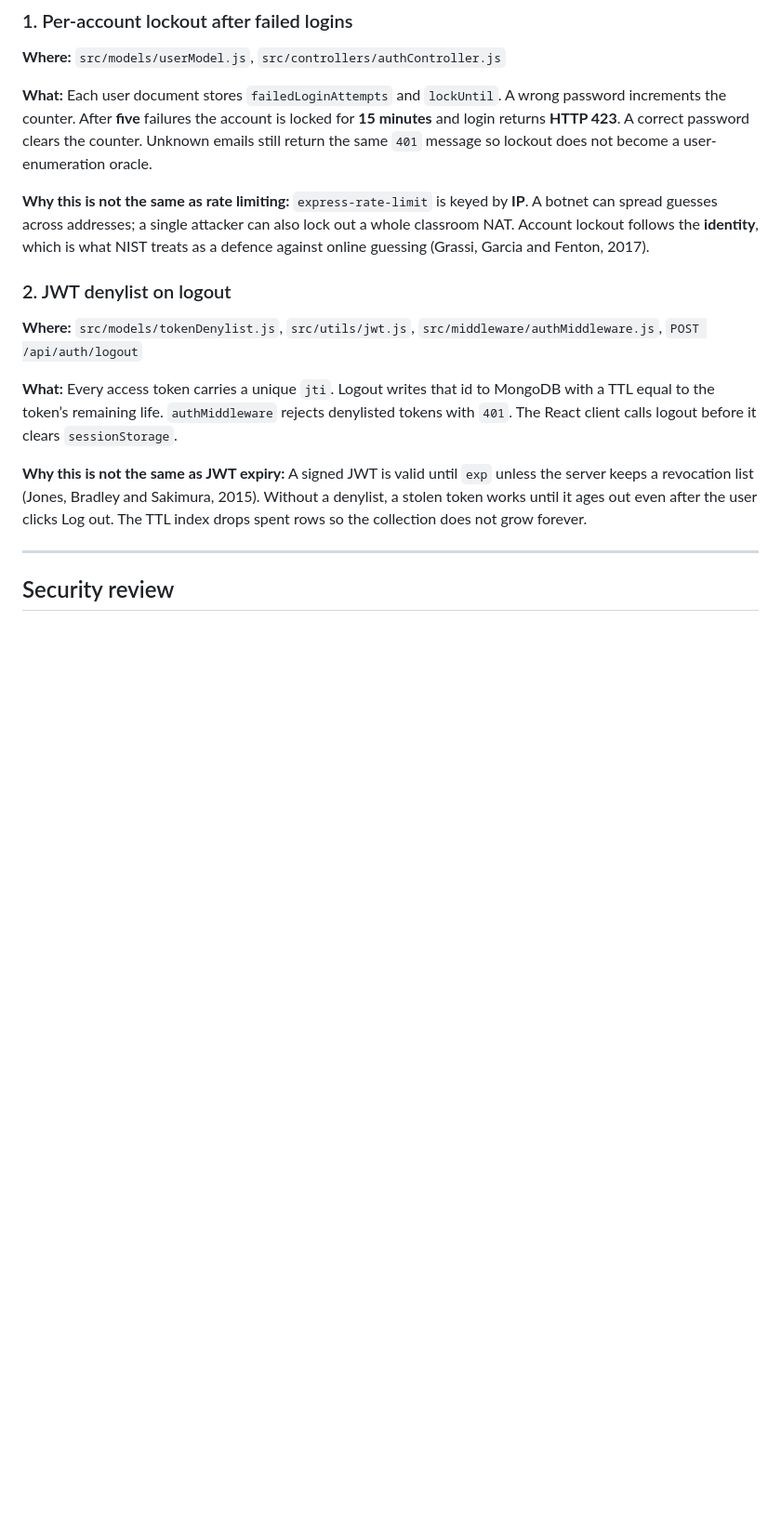
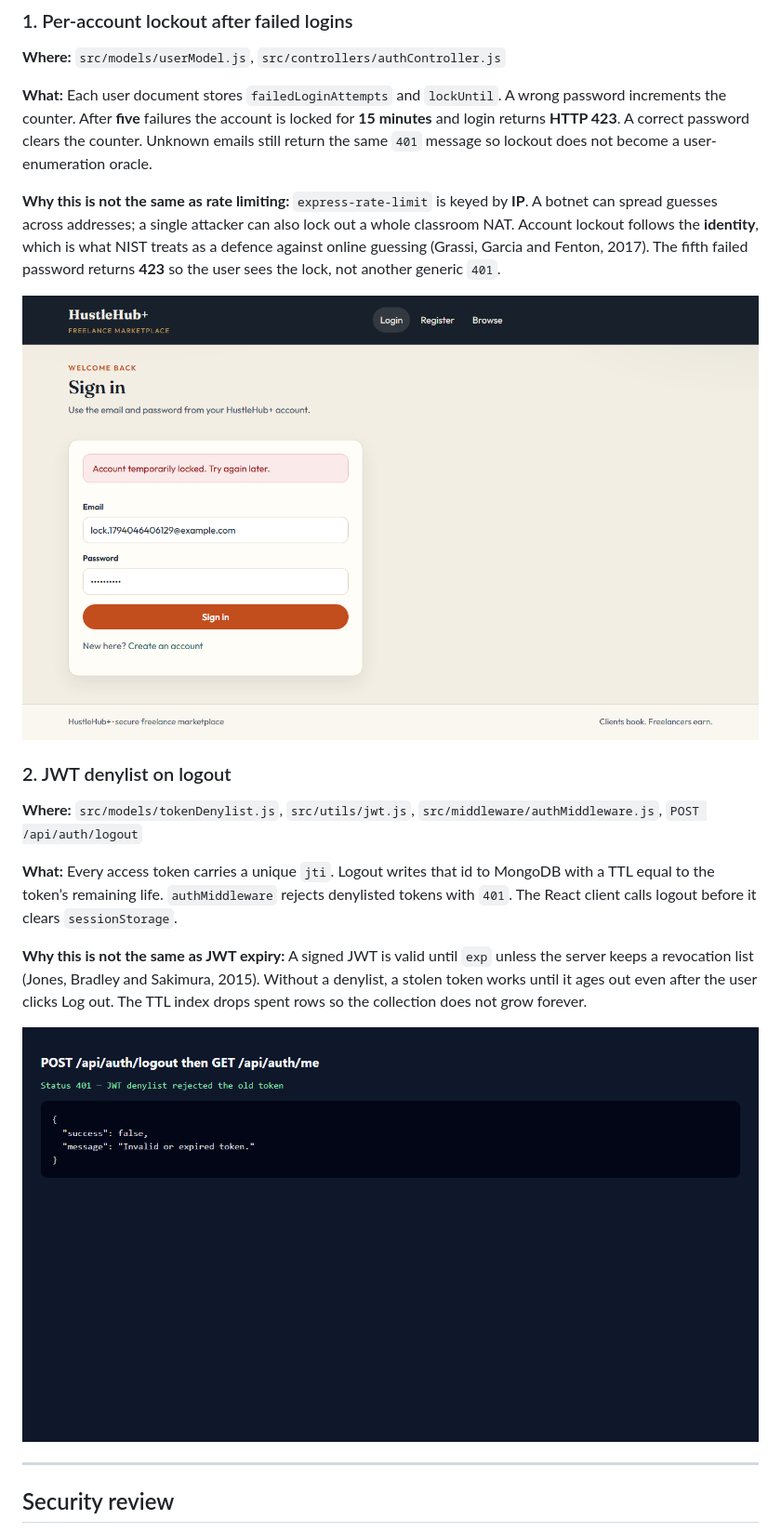
Before and after one commit to humeramathia/INSY7314_Part2, a Markdown page: README.md, the part around one of its changes. Shown at 93% size. Rendered like a GitHub page; pictures changed too: docs/evidence/part3/account-lockout-423.png (added), docs/evidence/part3/logout-denylist-me-401.png (added); blank space fills up the shorter version.

Commit message:
docs: add Docker, tax, lockout and denylist evidence
Include Part 3 screenshots in the README, return HTTP 423 on the locking login attempt, and wait for Loki to become ready in CI.

```diff
--- a/README.md
+++ b/README.md
@@ -515,7 +523,9 @@ These two controls are **not** in the POE minimum list (hashing, JWT, validation
 
 **What:** Each user document stores `failedLoginAttempts` and `lockUntil`. A wrong password increments the counter. After **five** failures the account is locked for **15 minutes** and login returns **HTTP 423**. A correct password clears the counter. Unknown emails still return the same `401` message so lockout does not become a user-enumeration oracle.
 
-**Why this is not the same as rate limiting:** `express-rate-limit` is keyed by **IP**. A botnet can spread guesses across addresses; a single attacker can also lock out a whole classroom NAT. Account lockout follows the **identity**, which is what NIST treats as a defence against online guessing (Grassi, Garcia and Fenton, 2017).
+**Why this is not the same as rate limiting:** `express-rate-limit` is keyed by **IP**. A botnet can spread guesses across addresses; a single attacker can also lock out a whole classroom NAT. Account lockout follows the **identity**, which is what NIST treats as a defence against online guessing (Grassi, Garcia and Fenton, 2017). The fifth failed password returns **423** so the user sees the lock, not another generic `401`.
+
+![Account lockout HTTP 423](./docs/evidence/part3/account-lockout-423.png)
 
 ### 2. JWT denylist on logout
 
@@ -524,6 +534,8 @@ These two controls are **not** in the POE minimum list (hashing, JWT, validation
 **What:** Every access token carries a unique `jti`. Logout writes that id to MongoDB with a TTL equal to the token’s remaining life. `authMiddleware` rejects denylisted tokens with `401`. The React client calls logout before it clears `sessionStorage`.
 
 **Why this is not the same as JWT expiry:** A signed JWT is valid until `exp` unless the server keeps a revocation list (Jones, Bradley and Sakimura, 2015). Without a denylist, a stolen token works until it ages out even after the user clicks Log out. The TTL index drops spent rows so the collection does not grow forever.
+
+![Logout then GET /api/auth/me returns 401](./docs/evidence/part3/logout-denylist-me-401.png)
 
 ---
 
```
Also changed, not shown: other parts of README.md (+11 -1 lines), docs/evidence/docker/docker-desktop-stack.png (added), docs/evidence/part3/logout-session-cleared.png (added), docs/evidence/part3/tax-income-dashboard.png (added), 4 other files.
